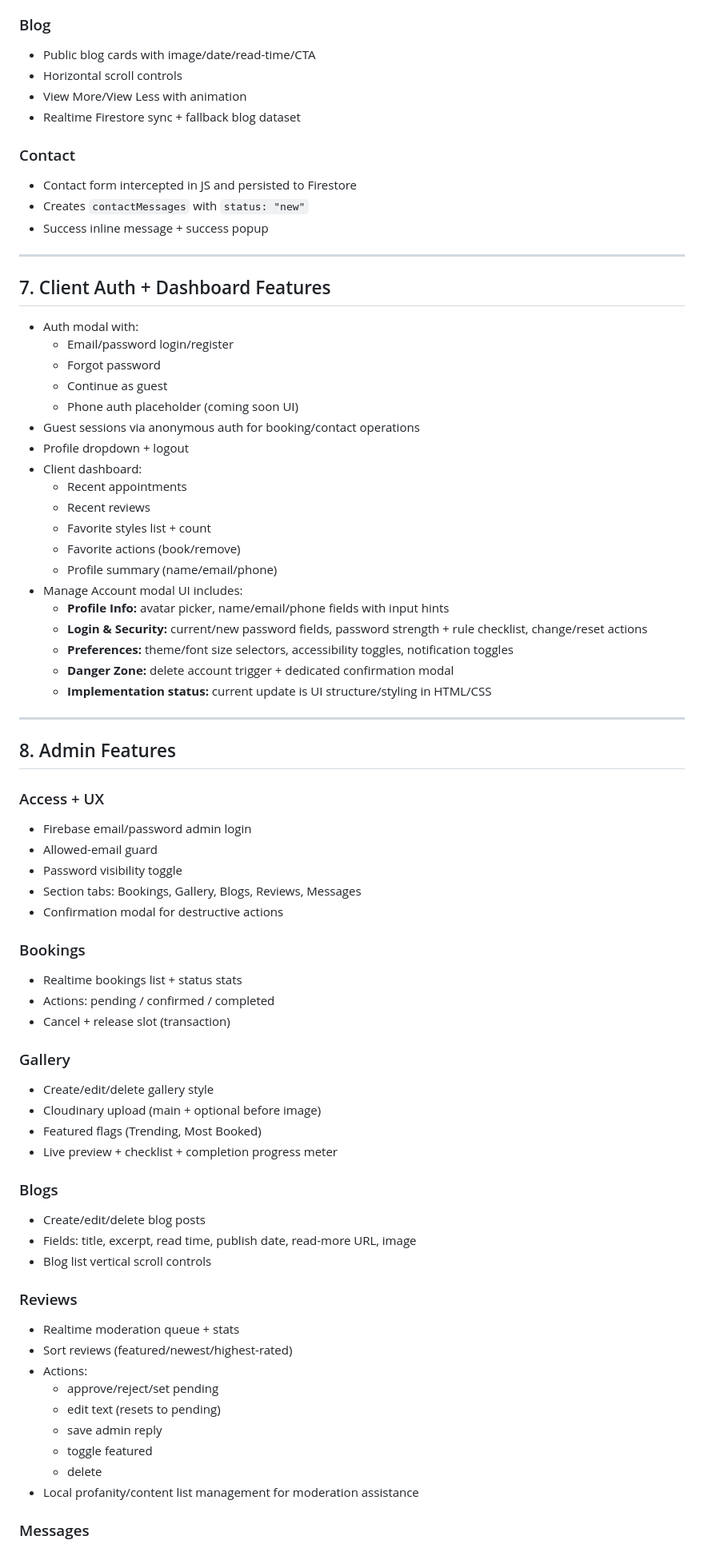
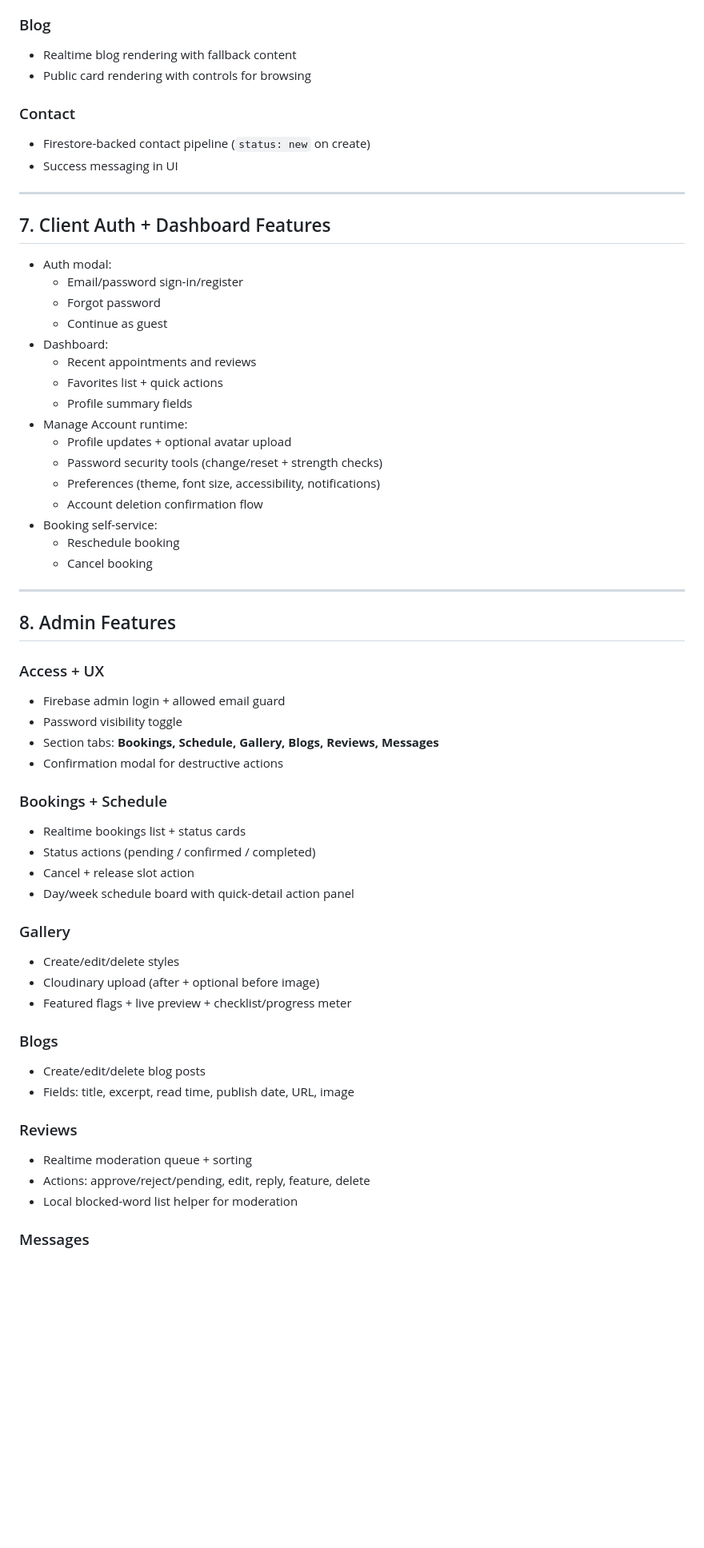
Before and after one commit to billy-opiyo/Salon-Shop, a Markdown page: public/README.md, the part around one of its changes. Shown at 80% size. GitHub-like rendering; blank space fills up the shorter version.

```diff
--- a/public/README.md
+++ b/public/README.md
@@ -211,40 +179,34 @@ The README now reflects **current implementation**, including:
 
 ### Blog
 
-- Public blog cards with image/date/read-time/CTA
-- Horizontal scroll controls
-- View More/View Less with animation
-- Realtime Firestore sync + fallback blog dataset
+- Realtime blog rendering with fallback content
+- Public card rendering with controls for browsing
 
 ### Contact
 
-- Contact form intercepted in JS and persisted to Firestore
-- Creates `contactMessages` with `status: "new"`
-- Success inline message + success popup
+- Firestore-backed contact pipeline (`status: new` on create)
+- Success messaging in UI
 
 ---
 
 ## 7. Client Auth + Dashboard Features
 
-- Auth modal with:
-  - Email/password login/register
+- Auth modal:
+  - Email/password sign-in/register
   - Forgot password
   - Continue as guest
-  - Phone auth placeholder (coming soon UI)
-- Guest sessions via anonymous auth for booking/contact operations
-- Profile dropdown + logout
-- Client dashboard:
-  - Recent appointments
-  - Recent reviews
-  - Favorite styles list + count
-  - Favorite actions (book/remove)
-  - Profile summary (name/email/phone)
-- Manage Account modal UI includes:
-  - **Profile Info:** avatar picker, name/email/phone fields with input hints
-  - **Login & Security:** current/new password fields, password strength + rule checklist, change/reset actions
-  - **Preferences:** theme/font size selectors, accessibility toggles, notification toggles
-  - **Danger Zone:** delete account trigger + dedicated confirmation modal
-  - **Implementation status:** current update is UI structure/styling in HTML/CSS
+- Dashboard:
+  - Recent appointments and reviews
+  - Favorites list + quick actions
+  - Profile summary fields
+- Manage Account runtime:
+  - Profile updates + optional avatar upload
+  - Password security tools (change/reset + strength checks)
+  - Preferences (theme, font size, accessibility, notifications)
+  - Account deletion confirmation flow
+- Booking self-service:
+  - Reschedule booking
+  - Cancel booking
 
 ---
 
@@ -252,42 +214,34 @@ The README now reflects **current implementation**, including:
 
 ### Access + UX
 
-- Firebase email/password admin login
-- Allowed-email guard
+- Firebase admin login + allowed email guard
 - Password visibility toggle
-- Section tabs: Bookings, Gallery, Blogs, Reviews, Messages
+- Section tabs: **Bookings, Schedule, Gallery, Blogs, Reviews, Messages**
 - Confirmation modal for destructive actions
 
-### Bookings
+### Bookings + Schedule
 
-- Realtime bookings list + status stats
-- Actions: pending / confirmed / completed
-- Cancel + release slot (transaction)
+- Realtime bookings list + status cards
+- Status actions (pending / confirmed / completed)
+- Cancel + release slot action
+- Day/week schedule board with quick-detail action panel
 
 ### Gallery
 
-- Create/edit/delete gallery style
-- Cloudinary upload (main + optional before image)
-- Featured flags (Trending, Most Booked)
-- Live preview + checklist + completion progress meter
+- Create/edit/delete styles
+- Cloudinary upload (after + optional before image)
+- Featured flags + live preview + checklist/progress meter
 
 ### Blogs
 
 - Create/edit/delete blog posts
-- Fields: title, excerpt, read time, publish date, read-more URL, image
-- Blog list vertical scroll controls
+- Fields: title, excerpt, read time, publish date, URL, image
 
 ### Reviews
 
-- Realtime moderation queue + stats
-- Sort reviews (featured/newest/highest-rated)
-- Actions:
-  - approve/reject/set pending
-  - edit text (resets to pending)
-  - save admin reply
-  - toggle featured
-  - delete
-- Local profanity/content list management for moderation assistance
+- Realtime moderation queue + sorting
+- Actions: approve/reject/pending, edit, reply, feature, delete
+- Local blocked-word list helper for moderation
 
 ### Messages
 
```
Also changed, not shown: other parts of public/README.md (+210 -171 lines).
